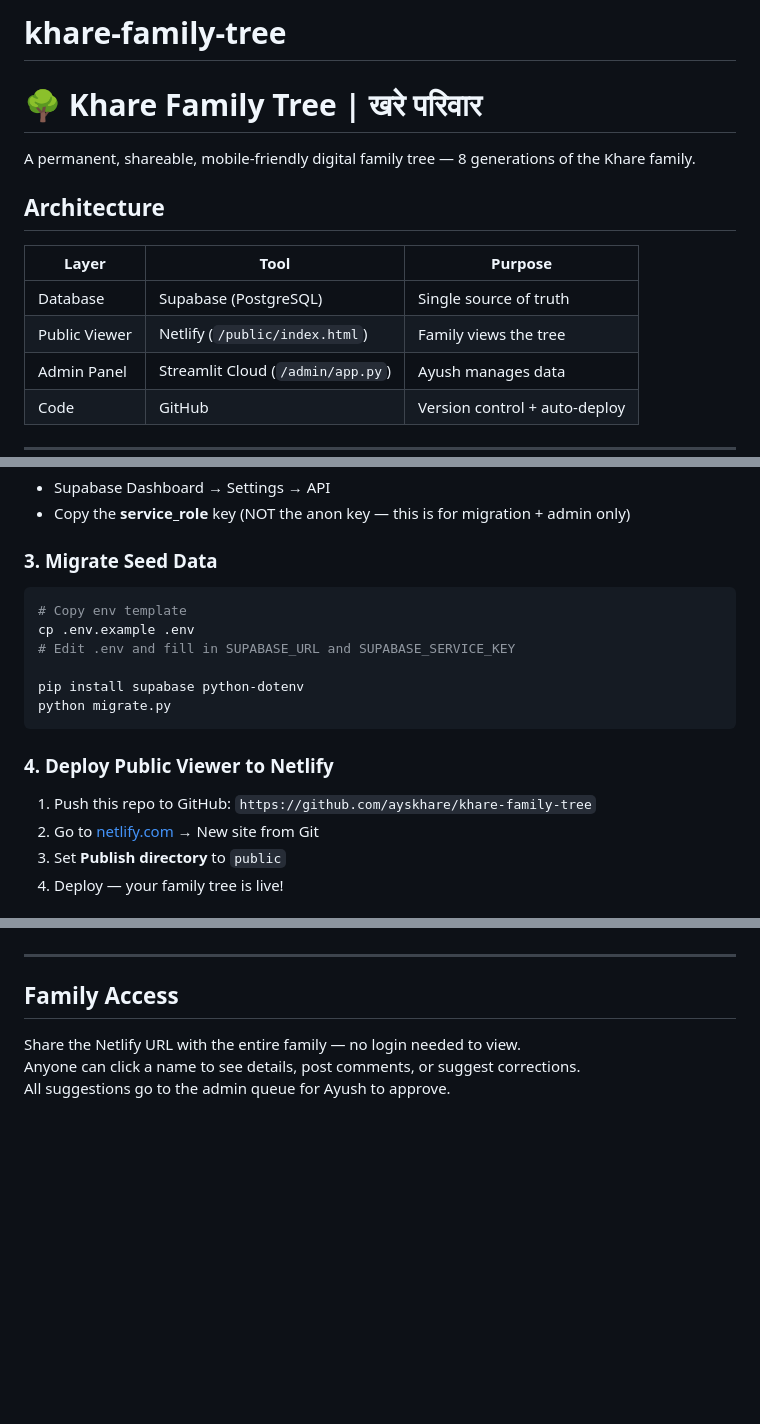
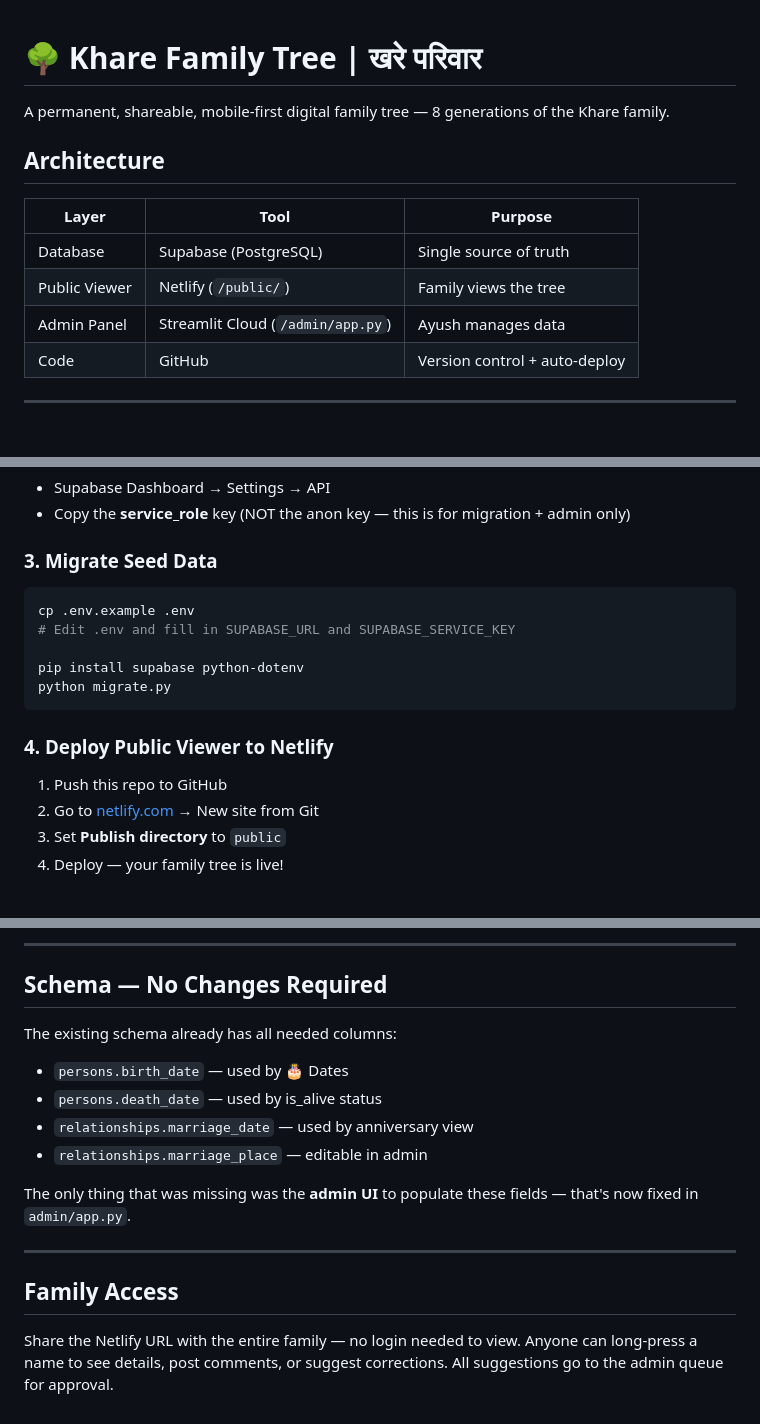
Before and after one commit to ayskhare/khare-family-tree, a Markdown page: README.md, 3 parts joined by grey strips. Rendered like a GitHub page; blank space fills up the shorter version.

````diff
--- a/README.md
+++ b/README.md
@@ -1,15 +1,13 @@
-# khare-family-tree
-
 # 🌳 Khare Family Tree | खरे परिवार
 
-A permanent, shareable, mobile-friendly digital family tree — 8 generations of the Khare family.
+A permanent, shareable, mobile-first digital family tree — 8 generations of the Khare family.
 
 ## Architecture
 
 | Layer | Tool | Purpose |
 |-------|------|---------|
 | Database | Supabase (PostgreSQL) | Single source of truth |
-| Public Viewer | Netlify (`/public/index.html`) | Family views the tree |
+| Public Viewer | Netlify (`/public/`) | Family views the tree |
 | Admin Panel | Streamlit Cloud (`/admin/app.py`) | Ayush manages data |
 | Code | GitHub | Version control + auto-deploy |
 
@@ -31,7 +29,6 @@ A permanent, shareable, mobile-friendly digital family tree — 8 generations of
 ### 3. Migrate Seed Data
 
 ```bash
-# Copy env template
 cp .env.example .env
 # Edit .env and fill in SUPABASE_URL and SUPABASE_SERVICE_KEY
 
@@ -41,7 +38,7 @@ python migrate.py
 
 ### 4. Deploy Public Viewer to Netlify
 
-1. Push this repo to GitHub: `https://github.com/ayskhare/khare-family-tree`
+1. Push this repo to GitHub
 2. Go to [netlify.com](https://netlify.com) → New site from Git
 3. Set **Publish directory** to `public`
 4. Deploy — your family tree is live!
@@ -97,8 +124,19 @@ After migration, some members are flagged `needs_review = true` because their na
+---
+
+## Schema — No Changes Required
+
+The existing schema already has all needed columns:
+- `persons.birth_date` — used by 🎂 Dates
+- `persons.death_date` — used by is_alive status
+- `relationships.marriage_date` — used by anniversary view
+- `relationships.marriage_place` — editable in admin
+
+The only thing that was missing was the **admin UI** to populate these fields — that's now fixed in `admin/app.py`.
 
 ---
 
 ## Family Access
 
 Share the Netlify URL with the entire family — no login needed to view.
-Anyone can click a name to see details, post comments, or suggest corrections.
-All suggestions go to the admin queue for Ayush to approve.
+Anyone can long-press a name to see details, post comments, or suggest corrections.
+All suggestions go to the admin queue for approval.
````
Also changed, not shown: other parts of README.md (+40 -10 lines).
